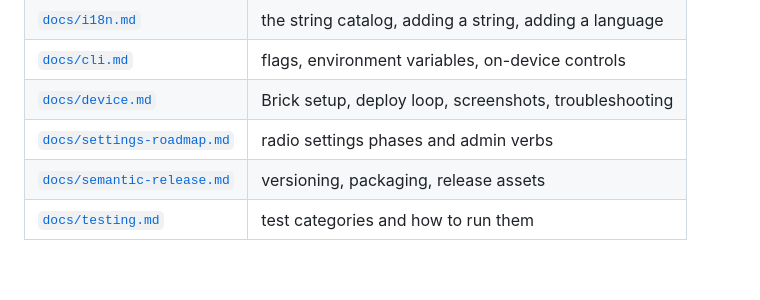
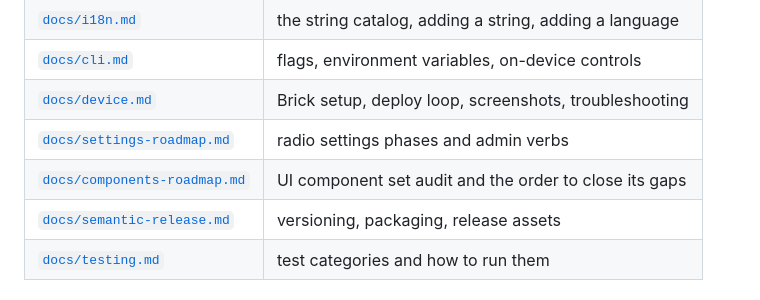
Before and after one commit to mcereal/mesh-client, a Markdown page: CLAUDE.md, the part around the change. Drawn GitHub-style; blank space fills up the shorter version.

```diff
--- a/CLAUDE.md
+++ b/CLAUDE.md
@@ -276,5 +276,6 @@ generated during the release; hand edits to either are overwritten.
 | [`docs/cli.md`](docs/cli.md) | flags, environment variables, on-device controls |
 | [`docs/device.md`](docs/device.md) | Brick setup, deploy loop, screenshots, troubleshooting |
 | [`docs/settings-roadmap.md`](docs/settings-roadmap.md) | radio settings phases and admin verbs |
+| [`docs/components-roadmap.md`](docs/components-roadmap.md) | UI component set audit and the order to close its gaps |
 | [`docs/semantic-release.md`](docs/semantic-release.md) | versioning, packaging, release assets |
 | [`docs/testing.md`](docs/testing.md) | test categories and how to run them |
```
Also changed, not shown: README.md (+1 -0 lines), docs/components-roadmap.md (added, +218 -0 lines).
